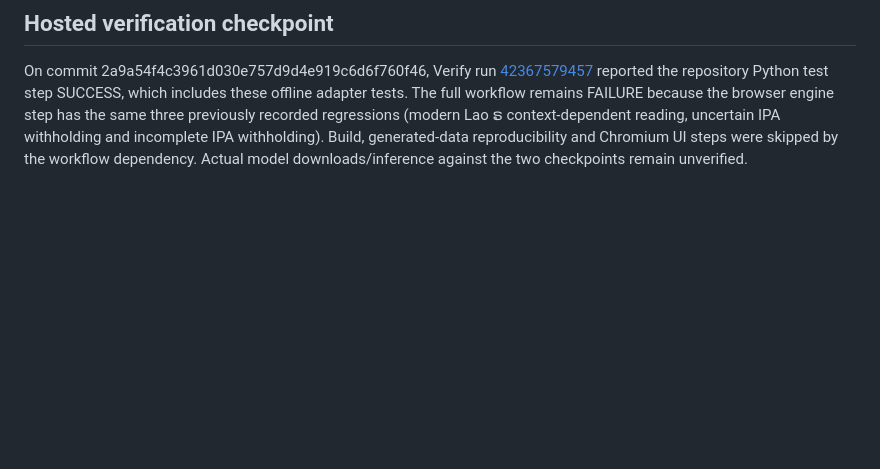
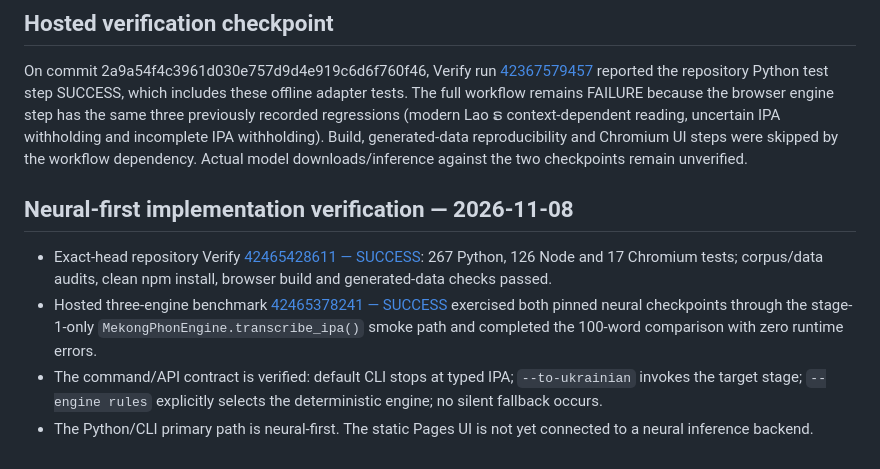
Before and after one commit to ClippyFirst/Lao-Ukrainian-Phonetic-System, a Markdown page: docs/research/MEKONGPHON-NEURAL-INTEGRATION.md, the part around the change. GitHub-like rendering; blank space fills up the shorter version.

Commit message:
docs: record neural-first implementation verification

```diff
--- a/docs/research/MEKONGPHON-NEURAL-INTEGRATION.md
+++ b/docs/research/MEKONGPHON-NEURAL-INTEGRATION.md
@@ -69,3 +69,10 @@ The adapter tests are offline and do not download weights. They cover in-word to
 ## Hosted verification checkpoint
 
 On commit 2a9a54f4c3961d030e757d9d4e919c6d6f760f46, Verify run [42367579457](https://github.com/ClippyFirst/Lao-Ukrainian-Phonetic-System/actions/runs/42367579457) reported the repository Python test step SUCCESS, which includes these offline adapter tests. The full workflow remains FAILURE because the browser engine step has the same three previously recorded regressions (modern Lao ຣ context-dependent reading, uncertain IPA withholding and incomplete IPA withholding). Build, generated-data reproducibility and Chromium UI steps were skipped by the workflow dependency. Actual model downloads/inference against the two checkpoints remain unverified.
+
+## Neural-first implementation verification — 2026-11-08
+
+- Exact-head repository Verify [42465428611 — SUCCESS](https://github.com/ClippyFirst/Lao-Ukrainian-Phonetic-System/actions/runs/42465428611): 267 Python, 126 Node and 17 Chromium tests; corpus/data audits, clean npm install, browser build and generated-data checks passed.
+- Hosted three-engine benchmark [42465378241 — SUCCESS](https://github.com/ClippyFirst/Lao-Ukrainian-Phonetic-System/actions/runs/42465378241) exercised both pinned neural checkpoints through the stage-1-only `MekongPhonEngine.transcribe_ipa()` smoke path and completed the 100-word comparison with zero runtime errors.
+- The command/API contract is verified: default CLI stops at typed IPA; `--to-ukrainian` invokes the target stage; `--engine rules` explicitly selects the deterministic engine; no silent fallback occurs.
+- The Python/CLI primary path is neural-first. The static Pages UI is not yet connected to a neural inference backend.
```
